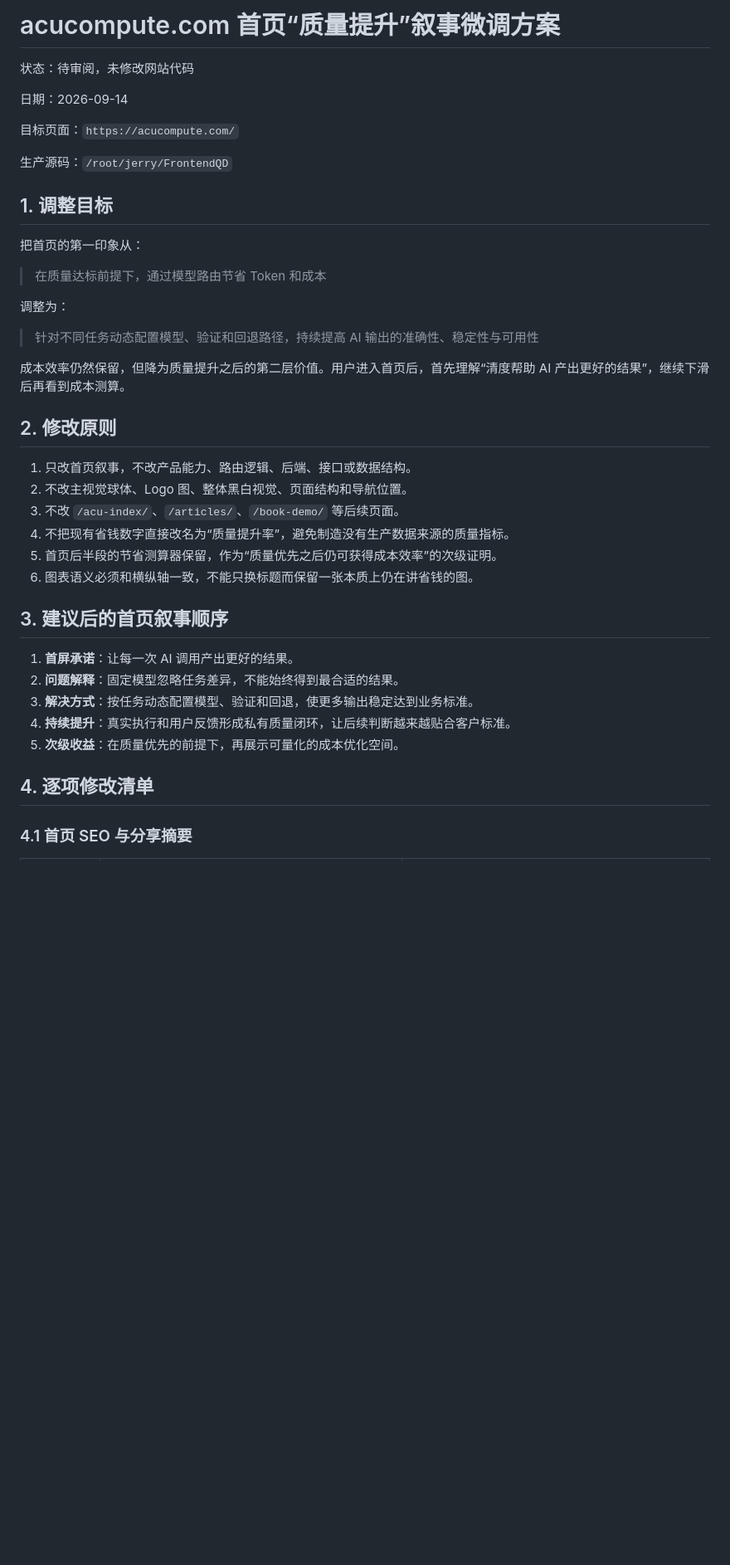
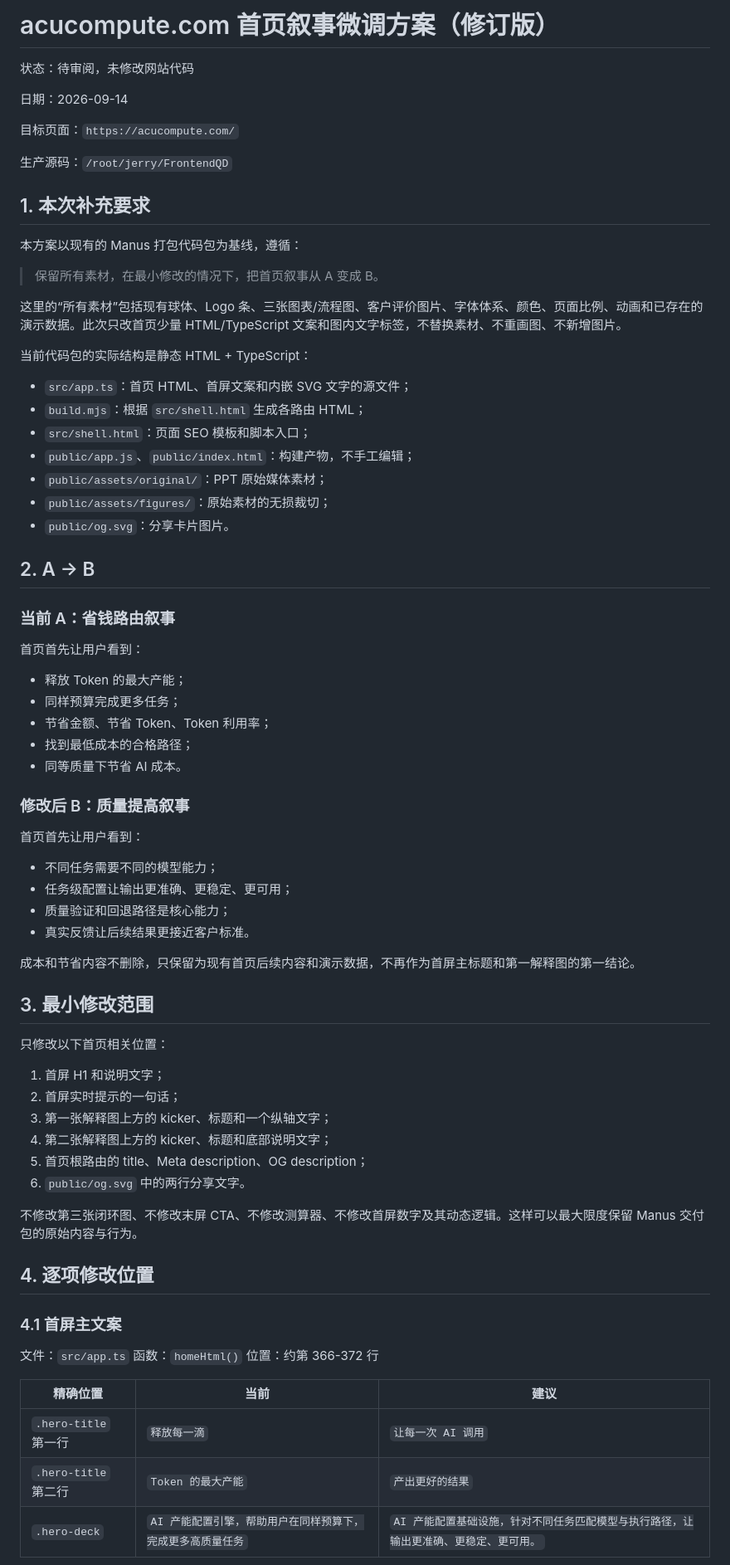
Before and after one commit to 1600014942/FrontendQD, a Markdown page: docs/homepage-quality-narrative-proposal-2026-09-14.md, the part around one of its changes. Shown at 83% size. GitHub-like rendering; blank space fills up the shorter version.

Commit message:
docs: revise homepage quality narrative proposal

```diff
--- a/docs/homepage-quality-narrative-proposal-2026-09-14.md
+++ b/docs/homepage-quality-narrative-proposal-2026-09-14.md
@@ -1,4 +1,4 @@
-# acucompute.com 首页“质量提升”叙事微调方案
+# acucompute.com 首页叙事微调方案（修订版）
 
 状态：待审阅，未修改网站代码
 
@@ -8,35 +8,71 @@
 
 生产源码：`/root/jerry/FrontendQD`
 
-## 1. 调整目标
+## 1. 本次补充要求
 
-把首页的第一印象从：
+本方案以现有的 Manus 打包代码包为基线，遵循：
 
-> 在质量达标前提下，通过模型路由节省 Token 和成本
+> 保留所有素材，在最小修改的情况下，把首页叙事从 A 变成 B。
 
-调整为：
+这里的“所有素材”包括现有球体、Logo 条、三张图表/流程图、客户评价图片、字体体系、颜色、页面比例、动画和已存在的演示数据。此次只改首页少量 HTML/TypeScript 文案和图内文字标签，不替换素材、不重画图、不新增图片。
 
-> 针对不同任务动态配置模型、验证和回退路径，持续提高 AI 输出的准确性、稳定性与可用性
+当前代码包的实际结构是静态 HTML + TypeScript：
 
-成本效率仍然保留，但降为质量提升之后的第二层价值。用户进入首页后，首先理解“清度帮助 AI 产出更好的结果”，继续下滑后再看到成本测算。
+- `src/app.ts`：首页 HTML、首屏文案和内嵌 SVG 文字的源文件；
+- `build.mjs`：根据 `src/shell.html` 生成各路由 HTML；
+- `src/shell.html`：页面 SEO 模板和脚本入口；
+- `public/app.js`、`public/index.html`：构建产物，不手工编辑；
+- `public/assets/original/`：PPT 原始媒体素材；
+- `public/assets/figures/`：原始素材的无损裁切；
+- `public/og.svg`：分享卡片图片。
 
-## 2. 修改原则
+## 2. A → B
 
-1. 只改首页叙事，不改产品能力、路由逻辑、后端、接口或数据结构。
-2. 不改主视觉球体、Logo 图、整体黑白视觉、页面结构和导航位置。
-3. 不改 `/acu-index/`、`/articles/`、`/book-demo/` 等后续页面。
-4. 不把现有省钱数字直接改名为“质量提升率”，避免制造没有生产数据来源的质量指标。
-5. 首页后半段的节省测算器保留，作为“质量优先之后仍可获得成本效率”的次级证明。
-6. 图表语义必须和横纵轴一致，不能只换标题而保留一张本质上仍在讲省钱的图。
+### 当前 A：省钱路由叙事
 
-## 3. 建议后的首页叙事顺序
+首页首先让用户看到：
 
-1. **首屏承诺**：让每一次 AI 调用产出更好的结果。
-2. **问题解释**：固定模型忽略任务差异，不能始终得到最合适的结果。
-3. **解决方式**：按任务动态配置模型、验证和回退，使更多输出稳定达到业务标准。
-4. **持续提升**：真实执行和用户反馈形成私有质量闭环，让后续判断越来越贴合客户标准。
-5. **次级收益**：在质量优先的前提下，再展示可量化的成本优化空间。
+- 释放 Token 的最大产能；
+- 同样预算完成更多任务；
+- 节省金额、节省 Token、Token 利用率；
+- 找到最低成本的合格路径；
+- 同等质量下节省 AI 成本。
 
-## 4. 逐项修改清单
+### 修改后 B：质量提高叙事
 
-### 4.1 首页 SEO 与分享摘要
+首页首先让用户看到：
+
+- 不同任务需要不同的模型能力；
+- 任务级配置让输出更准确、更稳定、更可用；
+- 质量验证和回退路径是核心能力；
+- 真实反馈让后续结果更接近客户标准。
+
+成本和节省内容不删除，只保留为现有首页后续内容和演示数据，不再作为首屏主标题和第一解释图的第一结论。
+
+## 3. 最小修改范围
+
+只修改以下首页相关位置：
+
+1. 首屏 H1 和说明文字；
+2. 首屏实时提示的一句话；
+3. 第一张解释图上方的 kicker、标题和一个纵轴文字；
+4. 第二张解释图上方的 kicker、标题和底部说明文字；
+5. 首页根路由的 title、Meta description、OG description；
+6. `public/og.svg` 中的两行分享文字。
+
+不修改第三张闭环图、不修改末屏 CTA、不修改测算器、不修改首屏数字及其动态逻辑。这样可以最大限度保留 Manus 交付包的原始内容与行为。
+
+## 4. 逐项修改位置
+
+### 4.1 首屏主文案
+
+文件：`src/app.ts`
+函数：`homeHtml()`
+位置：约第 366-372 行
+
+| 精确位置 | 当前 | 建议 |
+| --- | --- | --- |
+| `.hero-title` 第一行 | `释放每一滴` | `让每一次 AI 调用` |
+| `.hero-title` 第二行 | `Token 的最大产能` | `产出更好的结果` |
+| `.hero-deck` | `AI 产能配置引擎，帮助用户在同样预算下，完成更多高质量任务` | `AI 产能配置基础设施，针对不同任务匹配模型与执行路径，让输出更准确、更稳定、更可用。` |
+
```
Also changed, not shown: other parts of docs/homepage-quality-narrative-proposal-2026-09-14.md (+113 -123 lines).
